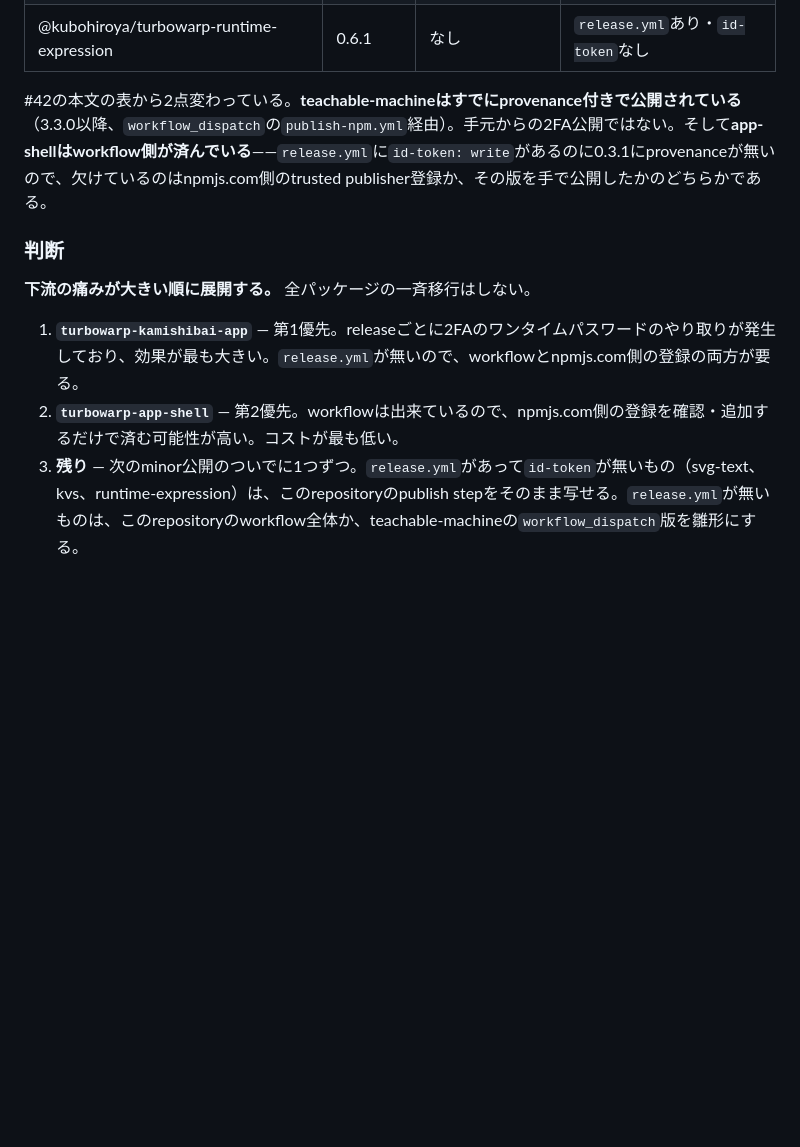
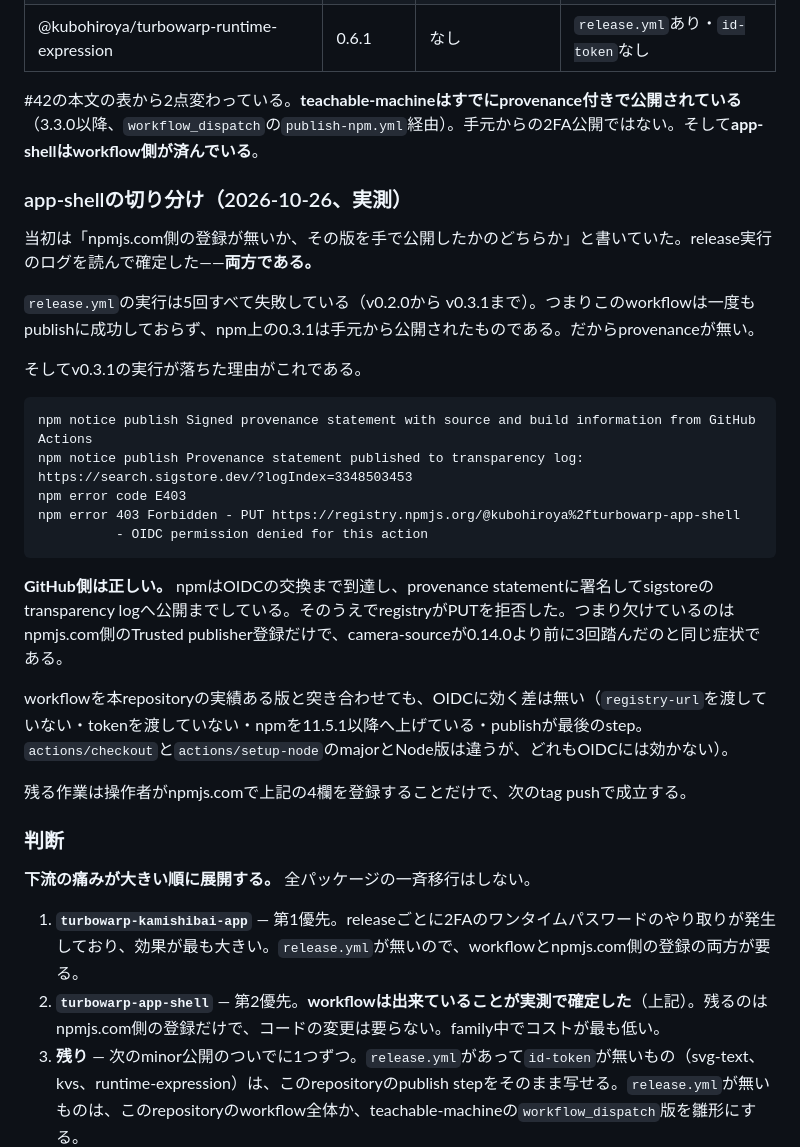
Before and after one commit to kubohiroya/turbowarp-camera-source, a Markdown page: docs/trusted-publishing.ja.md, the part around the change. Rendered like a GitHub page; blank space fills up the shorter version.

Commit message:
docs(release): settle which half of app-shell's setup is missing (#89)
The document said app-shell was missing "either the npmjs.com registration
or that version was published by hand". The release logs settle it: both.

Every run of its release.yml has failed, v0.2.0 through v0.3.1, so the
workflow has never published and the 0.3.1 on npm went up by hand -- which
is why it carries no provenance. And v0.3.1's run failed with npm having
reached the OIDC exchange, signed a provenance statement and published it
to the sigstore transparency log, only for the registry to refuse the PUT
with "OIDC permission denied": the same symptom camera-source hit three
times before 0.14.0.

So the GitHub side is right, and lining its workflow up against this
repository's working one finds no difference that bears on OIDC. app-shell
needs no code change at all -- only the four fields registered on
npmjs.com, which makes it the cheapest rollout in the family and now says
so on measurement rather than on likelihood.

Refs #42

Co-authored-by: Claude Opus 5 <noreply@anthropic.com>

````diff
--- a/docs/trusted-publishing.ja.md
+++ b/docs/trusted-publishing.ja.md
@@ -71,14 +71,36 @@ curl -sf "https://registry.npmjs.org/$pkg/latest" | jq '.dist.attestations'
 | @kubohiroya/turbowarp-kvs | 0.2.1 | なし | `release.yml`あり・`id-token`なし |
 | @kubohiroya/turbowarp-runtime-expression | 0.6.1 | なし | `release.yml`あり・`id-token`なし |
 
-#42の本文の表から2点変わっている。**teachable-machineはすでにprovenance付きで公開されている**（3.3.0以降、`workflow_dispatch`の`publish-npm.yml`経由）。手元からの2FA公開ではない。そして**app-shellはworkflow側が済んでいる**——`release.yml`に`id-token: write`があるのに0.3.1にprovenanceが無いので、欠けているのはnpmjs.com側のtrusted publisher登録か、その版を手で公開したかのどちらかである。
+#42の本文の表から2点変わっている。**teachable-machineはすでにprovenance付きで公開されている**（3.3.0以降、`workflow_dispatch`の`publish-npm.yml`経由）。手元からの2FA公開ではない。そして**app-shellはworkflow側が済んでいる**。
+
+### app-shellの切り分け（2026-10-26、実測）
+
+当初は「npmjs.com側の登録が無いか、その版を手で公開したかのどちらか」と書いていた。release実行のログを読んで確定した——**両方である。**
+
+`release.yml`の実行は5回すべて失敗している（v0.2.0から v0.3.1まで）。つまりこのworkflowは一度もpublishに成功しておらず、npm上の0.3.1は手元から公開されたものである。だからprovenanceが無い。
+
+そしてv0.3.1の実行が落ちた理由がこれである。
+
+```
+npm notice publish Signed provenance statement with source and build information from GitHub Actions
+npm notice publish Provenance statement published to transparency log: https://search.sigstore.dev/?logIndex=3348503453
+npm error code E403
+npm error 403 Forbidden - PUT https://registry.npmjs.org/@kubohiroya%2fturbowarp-app-shell
+          - OIDC permission denied for this action
+```
+
+**GitHub側は正しい。** npmはOIDCの交換まで到達し、provenance statementに署名してsigstoreのtransparency logへ公開までしている。そのうえでregistryがPUTを拒否した。つまり欠けているのはnpmjs.com側のTrusted publisher登録だけで、camera-sourceが0.14.0より前に3回踏んだのと同じ症状である。
+
+workflowを本repositoryの実績ある版と突き合わせても、OIDCに効く差は無い（`registry-url`を渡していない・tokenを渡していない・npmを11.5.1以降へ上げている・publishが最後のstep。`actions/checkout`と`actions/setup-node`のmajorとNode版は違うが、どれもOIDCには効かない）。
+
+残る作業は操作者がnpmjs.comで上記の4欄を登録することだけで、次のtag pushで成立する。
 
 ### 判断
 
 **下流の痛みが大きい順に展開する。** 全パッケージの一斉移行はしない。
 
 1. **`turbowarp-kamishibai-app`** — 第1優先。releaseごとに2FAのワンタイムパスワードのやり取りが発生しており、効果が最も大きい。`release.yml`が無いので、workflowとnpmjs.com側の登録の両方が要る。
-2. **`turbowarp-app-shell`** — 第2優先。workflowは出来ているので、npmjs.com側の登録を確認・追加するだけで済む可能性が高い。コストが最も低い。
+2. **`turbowarp-app-shell`** — 第2優先。**workflowは出来ていることが実測で確定した**（上記）。残るのはnpmjs.com側の登録だけで、コードの変更は要らない。family中でコストが最も低い。
 3. **残り** — 次のminor公開のついでに1つずつ。`release.yml`があって`id-token`が無いもの（svg-text、kvs、runtime-expression）は、このrepositoryのpublish stepをそのまま写せる。`release.yml`が無いものは、このrepositoryのworkflow全体か、teachable-machineの`workflow_dispatch`版を雛形にする。
 
 各パッケージで最初の公開がprovenance付きになったことを、上の`dist.attestations`で確認してこの表を更新する。
````
